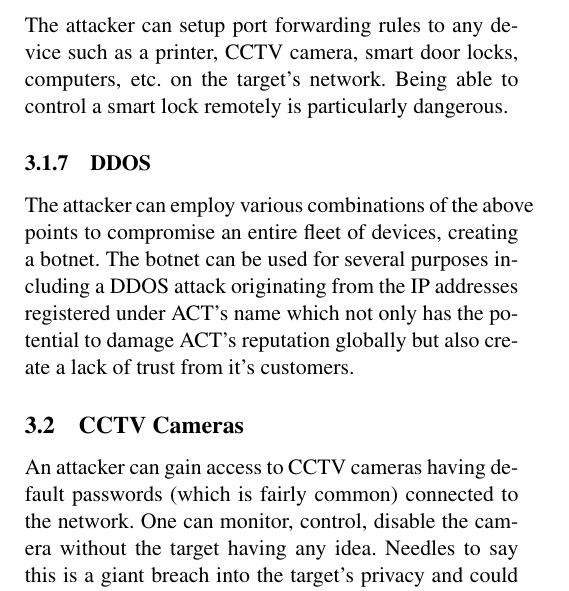
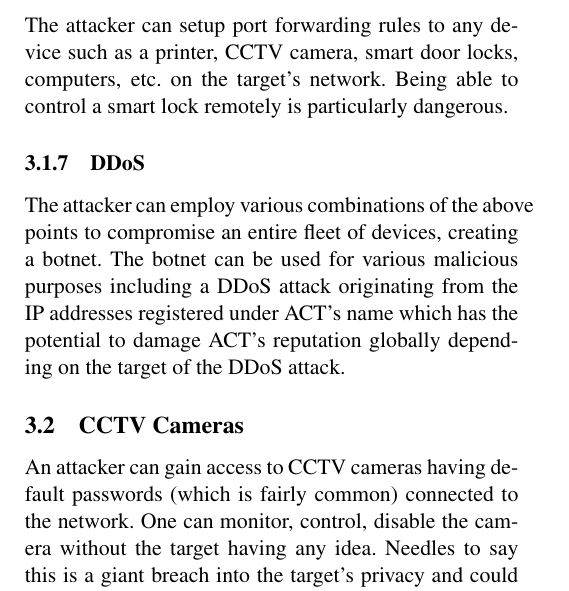
Before and after one commit to sujaldev/ACT-intranet-report, a LaTeX document (src/report.tex): part of one column of page 3 of 3, cut so that both start at the same text. Compiled offline with pdfLaTeX.

Commit message:
fix ddos section

```diff
--- a/src/report.tex
+++ b/src/report.tex
@@ -158,11 +158,11 @@ $ nmap -p 80 10.195.0.0-255
     The attacker can setup port forwarding rules to any device such as a printer, CCTV camera, smart door locks,
     computers, etc.\ on the target's network.\ Being able to control a smart lock remotely is particularly dangerous.
 
-    \subsubsection{DDOS}
+    \subsubsection{DDoS}
     The attacker can employ various combinations of the above points to compromise an entire fleet of devices,
-    creating a botnet.\ The botnet can be used for several purposes including a DDOS attack originating from the IP
-    addresses registered under ACT's name which not only has the potential to damage ACT's reputation globally but
-    also create a lack of trust from it's customers.
+    creating a botnet.\ The botnet can be used for various malicious purposes including a DDoS attack originating
+    from the IP addresses registered under ACT's name which has the potential to damage ACT's reputation globally
+    depending on the target of the DDoS attack.
 
     \subsection{CCTV Cameras}\label{subsec:cctv-cameras}
     An attacker can gain access to CCTV cameras having default passwords (which is fairly common) connected to the
```
